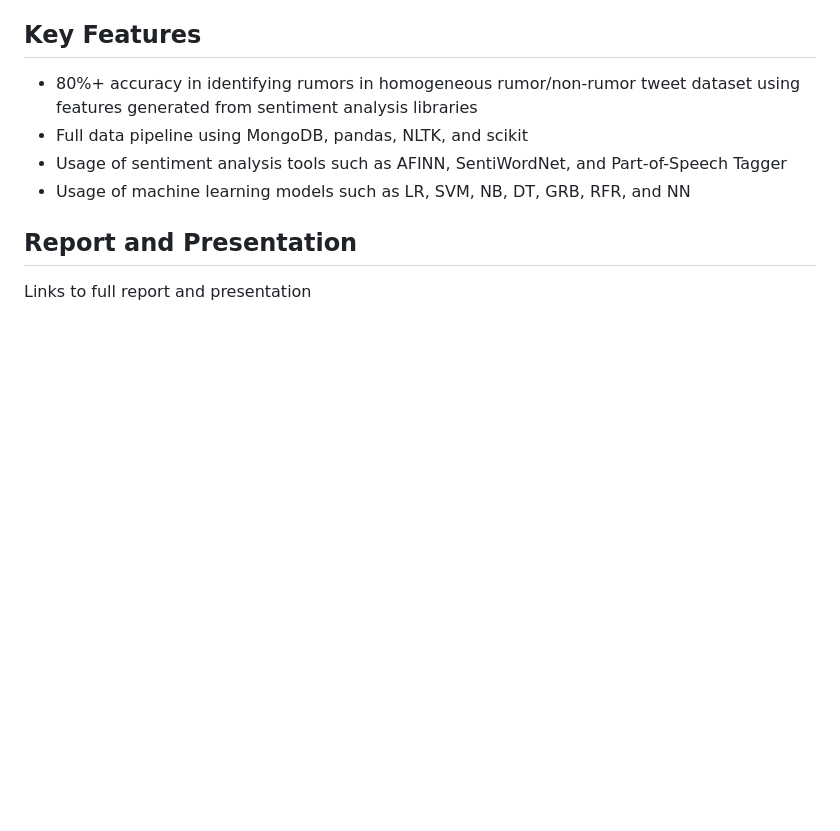
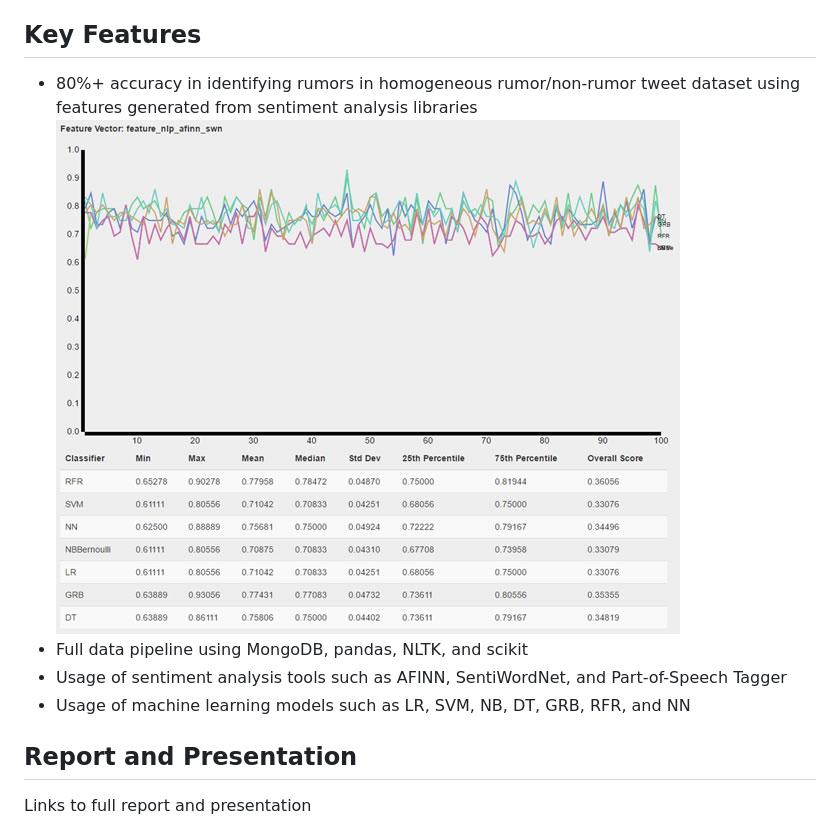
Before and after one commit to nossbigg/fyp_py, a Markdown page: readme.md, the part around the change. Rendered like a GitHub page; pictures changed too: documentation/imgs/exp3_afinn_chart.jpg (added); blank space fills up the shorter version.

Commit message:
Add experiment 3 results viz

```diff
--- a/readme.md
+++ b/readme.md
@@ -18,6 +18,7 @@ Through the course of this project, several custom software was developed. An An
 
 ## Key Features
 * 80%+ accuracy in identifying rumors in homogeneous rumor/non-rumor tweet dataset using features generated from sentiment analysis libraries
+![Experiment 3 AFINN](documentation/imgs/exp3_afinn_chart.jpg "Experiment 3 AFINN")
 * Full data pipeline using MongoDB, pandas, NLTK, and scikit
 * Usage of sentiment analysis tools such as AFINN, SentiWordNet, and Part-of-Speech Tagger
 * Usage of machine learning models such as LR, SVM, NB, DT, GRB, RFR, and NN
```
